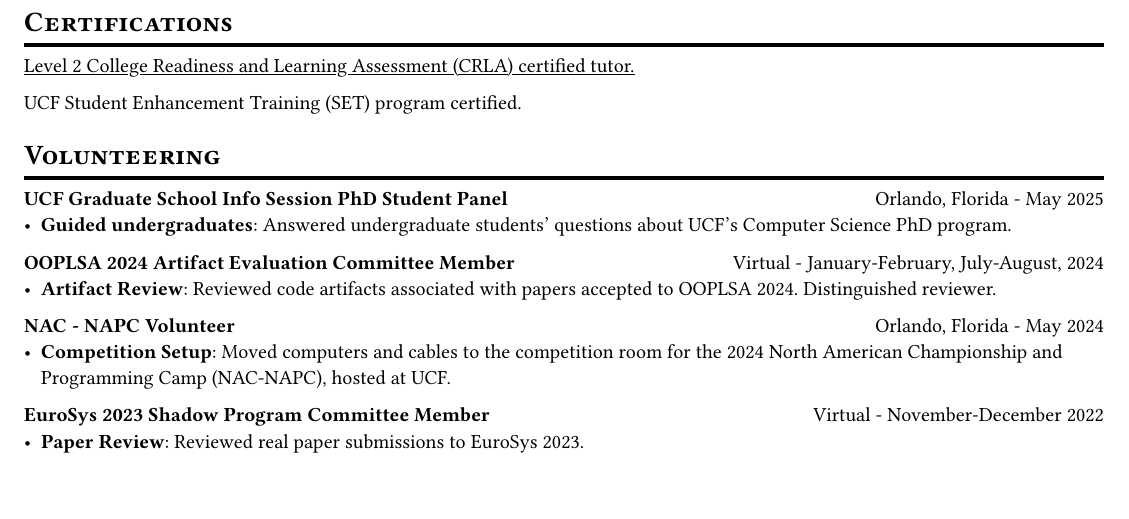
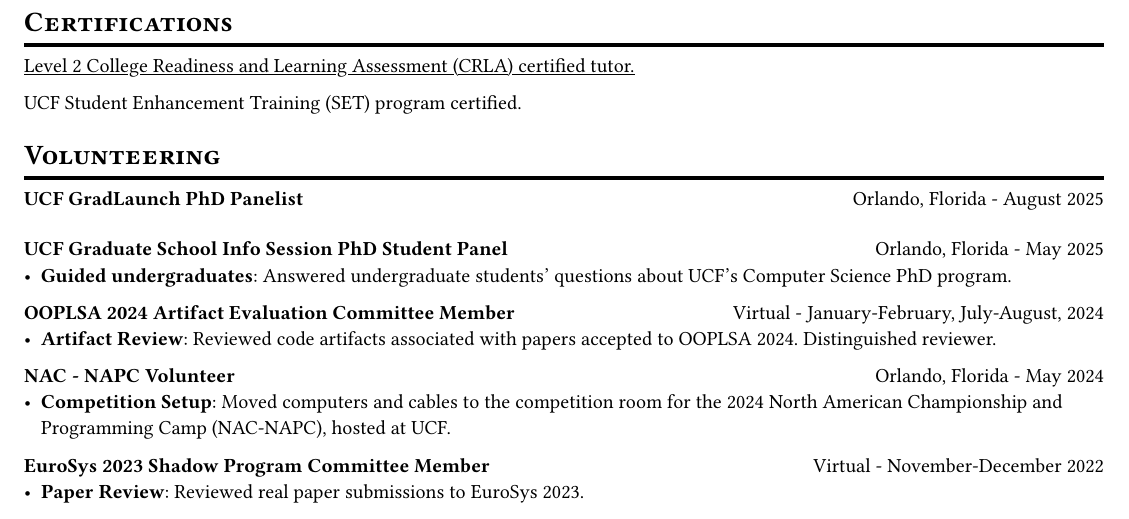
Before and after one commit to PappasBrent/cv, a Typst document (cv.typ): part of page 3 of 3, cut so that both start at the same text. Compiled offline with Typst 0.15.

Commit message:
Add GradLaunch volunteering to CV

```diff
--- a/cv.typ
+++ b/cv.typ
@@ -306,6 +306,13 @@
 = Volunteering
 
 #volunteering(
+  name: "UCF GradLaunch PhD Panelist"
+  , where: "Orlando, Florida"
+  , date: "August 2025"
+  , responsibilities: ()
+)
+
+#volunteering(
   name: "UCF Graduate School Info Session PhD Student Panel"
   , where: "Orlando, Florida"
   , date: "May 2025"
```
